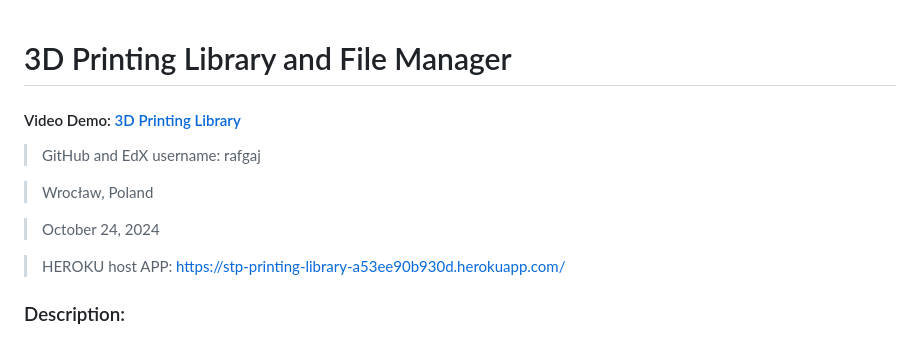
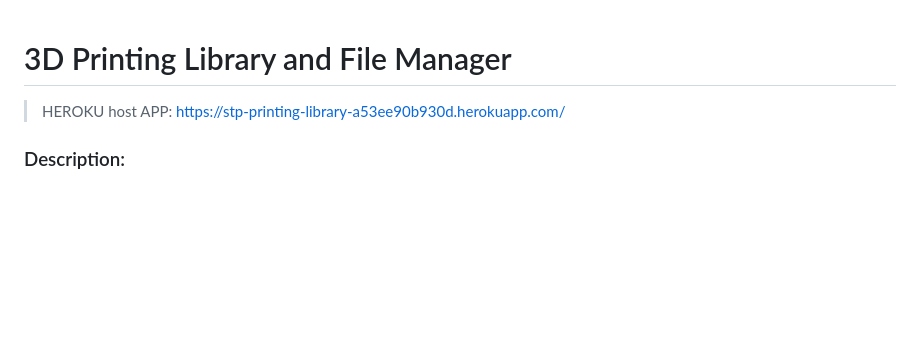
Before and after one commit to rafgaj/3D-Printing-Library, a Markdown page: README.md, the part around the change. Rendered like a GitHub page; blank space fills up the shorter version.

```diff
--- a/README.md
+++ b/README.md
@@ -1,12 +1,4 @@
 # 3D Printing Library and File Manager
-
-#### Video Demo: [3D Printing Library](https://youtu.be/x5dR0dKJBsw)
-
-> GitHub and EdX username: rafgaj
-
-> Wrocław, Poland
-
-> October 24, 2024
 
 > HEROKU host APP: https://stp-printing-library-a53ee90b930d.herokuapp.com/
 
```
